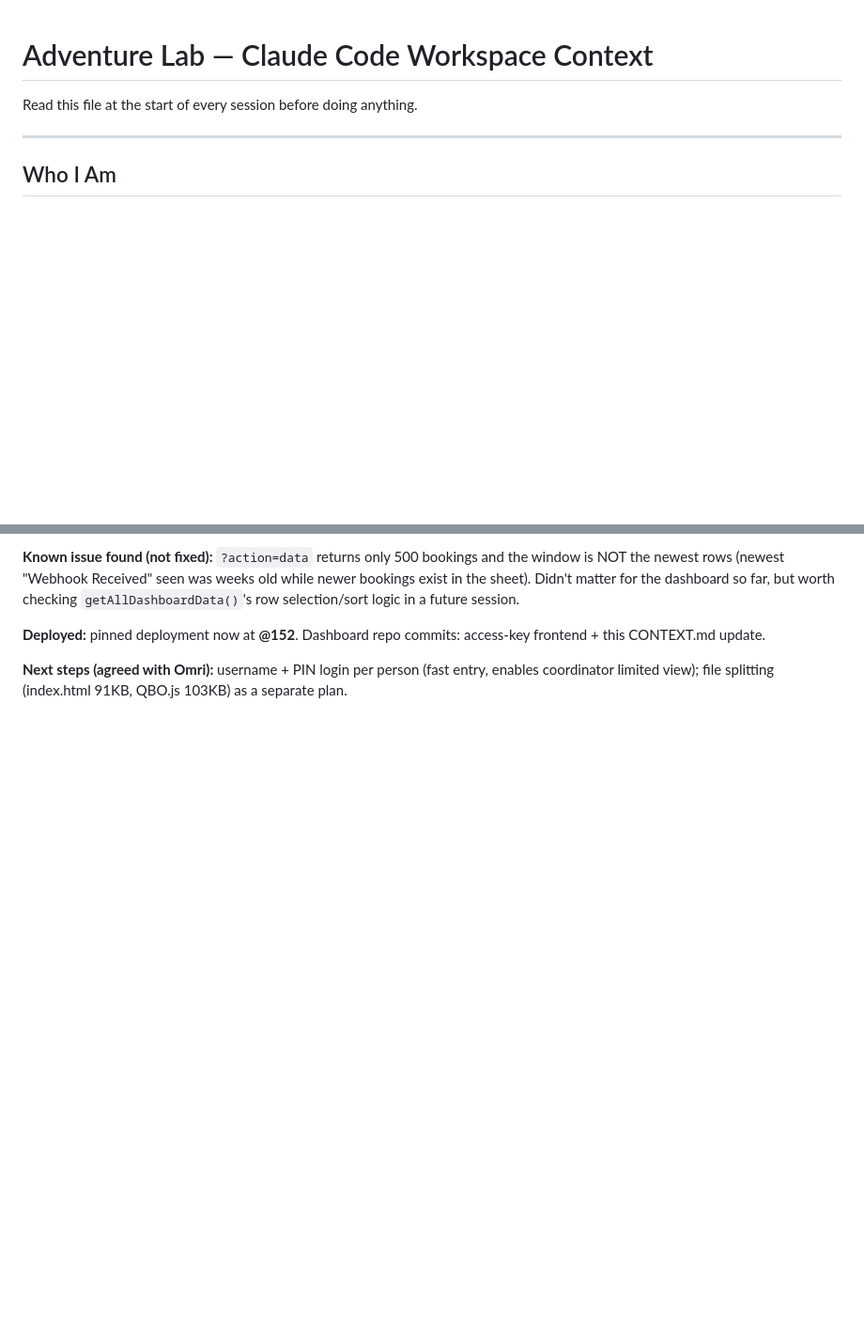
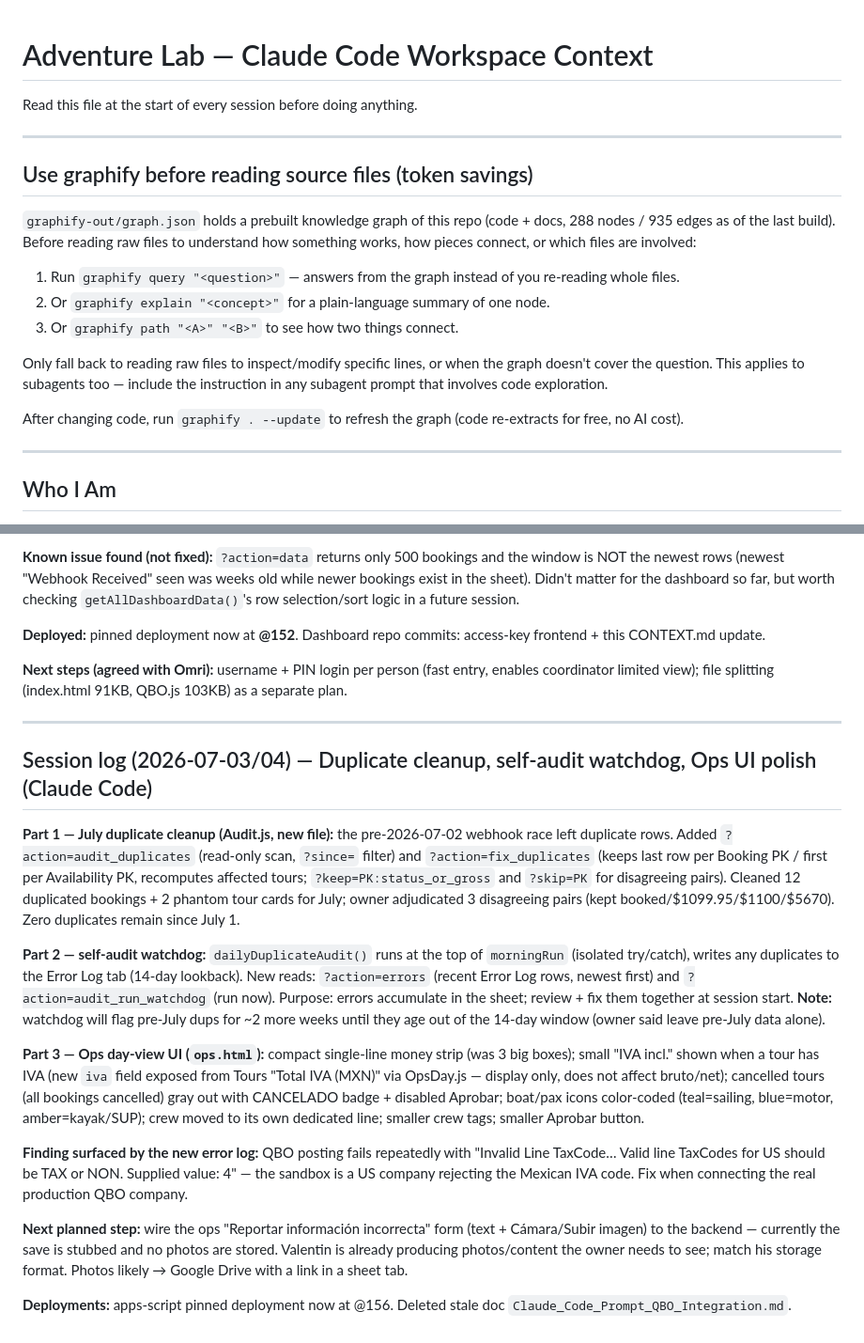
Before and after one commit to omrimohr/adventurelab-dashboard, a Markdown page: CONTEXT.md, 2 parts joined by grey strips. Shown at 94% size. GitHub-like rendering; blank space fills up the shorter version.

Commit message:
docs: session log (dup cleanup, self-audit watchdog, ops UI); remove stale QBO prompt doc
Co-Authored-By: Claude Opus 4.8 <noreply@anthropic.com>

```diff
--- a/CONTEXT.md
+++ b/CONTEXT.md
@@ -1,6 +1,20 @@
 # Adventure Lab — Claude Code Workspace Context
 
 Read this file at the start of every session before doing anything.
+
+---
+
+## Use graphify before reading source files (token savings)
+
+`graphify-out/graph.json` holds a prebuilt knowledge graph of this repo (code + docs, 288 nodes / 935 edges as of the last build). Before reading raw files to understand how something works, how pieces connect, or which files are involved:
+
+1. Run `graphify query "<question>"` — answers from the graph instead of you re-reading whole files.
+2. Or `graphify explain "<concept>"` for a plain-language summary of one node.
+3. Or `graphify path "<A>" "<B>"` to see how two things connect.
+
+Only fall back to reading raw files to inspect/modify specific lines, or when the graph doesn't cover the question. This applies to subagents too — include the instruction in any subagent prompt that involves code exploration.
+
+After changing code, run `graphify . --update` to refresh the graph (code re-extracts for free, no AI cost).
 
 ---
 
@@ -720,3 +734,19 @@ Full project review, then 6-task security/performance plan executed (plan saved
 **Deployed:** pinned deployment now at **@152**. Dashboard repo commits: access-key frontend + this CONTEXT.md update.
 
 **Next steps (agreed with Omri):** username + PIN login per person (fast entry, enables coordinator limited view); file splitting (index.html 91KB, QBO.js 103KB) as a separate plan.
+
+---
+
+## Session log (2026-07-03/04) — Duplicate cleanup, self-audit watchdog, Ops UI polish (Claude Code)
+
+**Part 1 — July duplicate cleanup (Audit.js, new file):** the pre-2026-07-02 webhook race left duplicate rows. Added `?action=audit_duplicates` (read-only scan, `?since=` filter) and `?action=fix_duplicates` (keeps last row per Booking PK / first per Availability PK, recomputes affected tours; `?keep=PK:status_or_gross` and `?skip=PK` for disagreeing pairs). Cleaned 12 duplicated bookings + 2 phantom tour cards for July; owner adjudicated 3 disagreeing pairs (kept booked/$1099.95/$1100/$5670). Zero duplicates remain since July 1.
+
+**Part 2 — self-audit watchdog:** `dailyDuplicateAudit()` runs at the top of `morningRun` (isolated try/catch), writes any duplicates to the Error Log tab (14-day lookback). New reads: `?action=errors` (recent Error Log rows, newest first) and `?action=audit_run_watchdog` (run now). Purpose: errors accumulate in the sheet; review + fix them together at session start. **Note:** watchdog will flag pre-July dups for ~2 more weeks until they age out of the 14-day window (owner said leave pre-July data alone).
+
+**Part 3 — Ops day-view UI (`ops.html`):** compact single-line money strip (was 3 big boxes); small "IVA incl." shown when a tour has IVA (new `iva` field exposed from Tours "Total IVA (MXN)" via OpsDay.js — display only, does not affect bruto/net); cancelled tours (all bookings cancelled) gray out with CANCELADO badge + disabled Aprobar; boat/pax icons color-coded (teal=sailing, blue=motor, amber=kayak/SUP); crew moved to its own dedicated line; smaller crew tags; smaller Aprobar button.
+
+**Finding surfaced by the new error log:** QBO posting fails repeatedly with "Invalid Line TaxCode… Valid line TaxCodes for US should be TAX or NON. Supplied value: 4" — the sandbox is a US company rejecting the Mexican IVA code. Fix when connecting the real production QBO company.
+
+**Next planned step:** wire the ops "Reportar información incorrecta" form (text + Cámara/Subir imagen) to the backend — currently the save is stubbed and no photos are stored. Valentin is already producing photos/content the owner needs to see; match his storage format. Photos likely → Google Drive with a link in a sheet tab.
+
+**Deployments:** apps-script pinned deployment now at @156. Deleted stale doc `Claude_Code_Prompt_QBO_Integration.md`.
```
